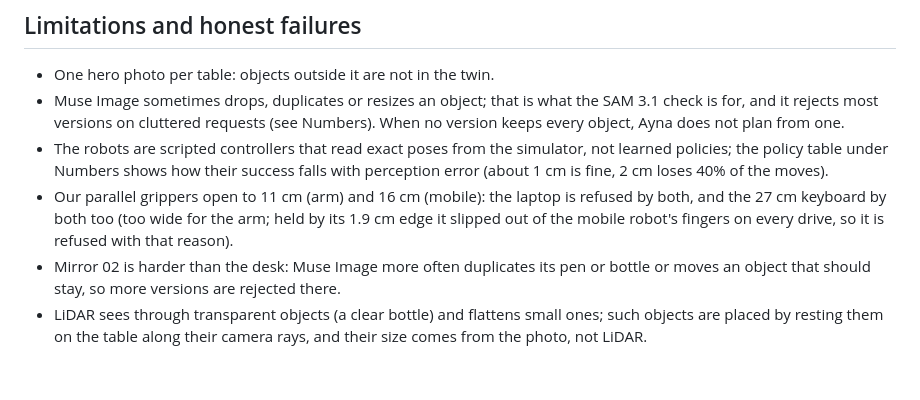
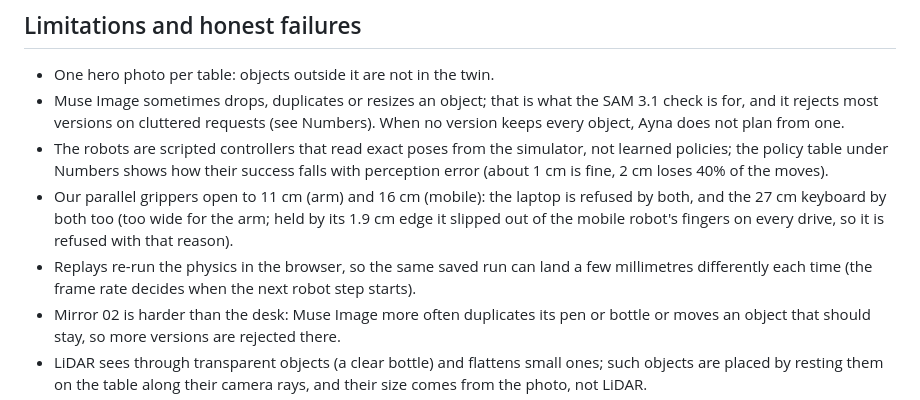
Before and after one commit to sabr2007/meta-global-hackathon, a Markdown page: README.md, the part around the change. GitHub-like rendering; blank space fills up the shorter version.

Commit message:
docs: README notes that replays differ by millimetres

```diff
--- a/README.md
+++ b/README.md
@@ -290,6 +290,8 @@ deployed app reads scans from a private store through one-hour signed URLs.
 - Our parallel grippers open to 11 cm (arm) and 16 cm (mobile): the laptop is refused by both, and the
   27 cm keyboard by both too (too wide for the arm; held by its 1.9 cm edge it slipped out of the mobile
   robot's fingers on every drive, so it is refused with that reason).
+- Replays re-run the physics in the browser, so the same saved run can land a few millimetres differently
+  each time (the frame rate decides when the next robot step starts).
 - Mirror 02 is harder than the desk: Muse Image more often duplicates its pen or bottle or moves an
   object that should stay, so more versions are rejected there.
 - LiDAR sees through transparent objects (a clear bottle) and flattens small ones; such objects are placed
```
